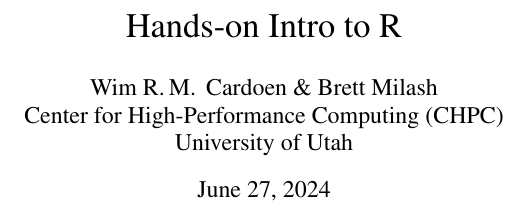
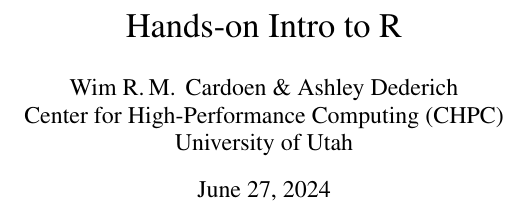
Before and after one commit to wcardoen/IntroToR, a LaTeX document (latex/intro.tex): part of page 1 of 2, cut so that both start at the same text. Compiled offline with pdfLaTeX.

Commit message:
Update intro.pdf

```diff
--- a/latex/intro.tex
+++ b/latex/intro.tex
@@ -66,7 +66,7 @@
 
 \title{\centering{Hands-on Intro to R}}
 
-\author{Wim R.\,M.\, Cardoen \& Brett Milash\\
+\author{Wim R.\,M.\, Cardoen \& Ashley Dederich\\
 	Center for High-Performance Computing (CHPC)\\
 	University of Utah}
 
```
Also changed, not shown: intro.pdf, latex/intro.pdf, section2.pdf, 1 other file.
